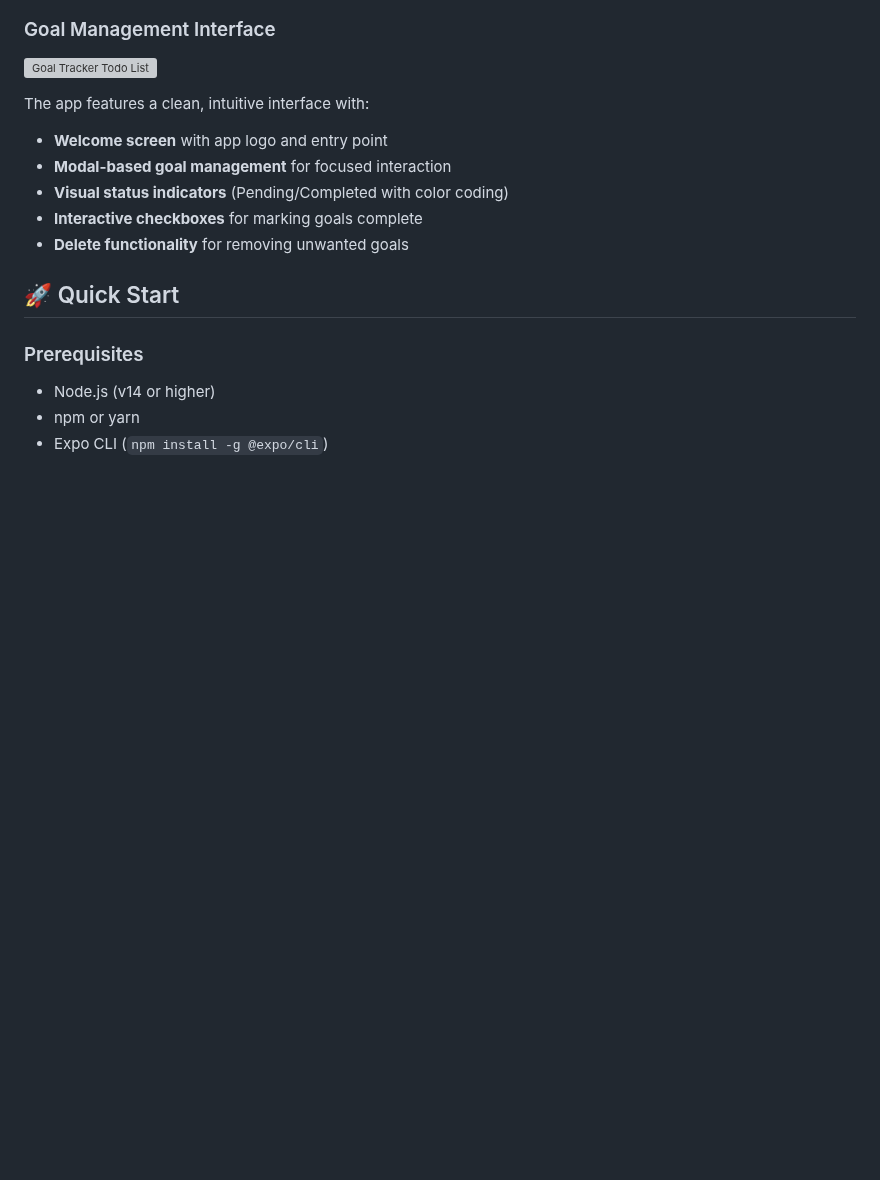
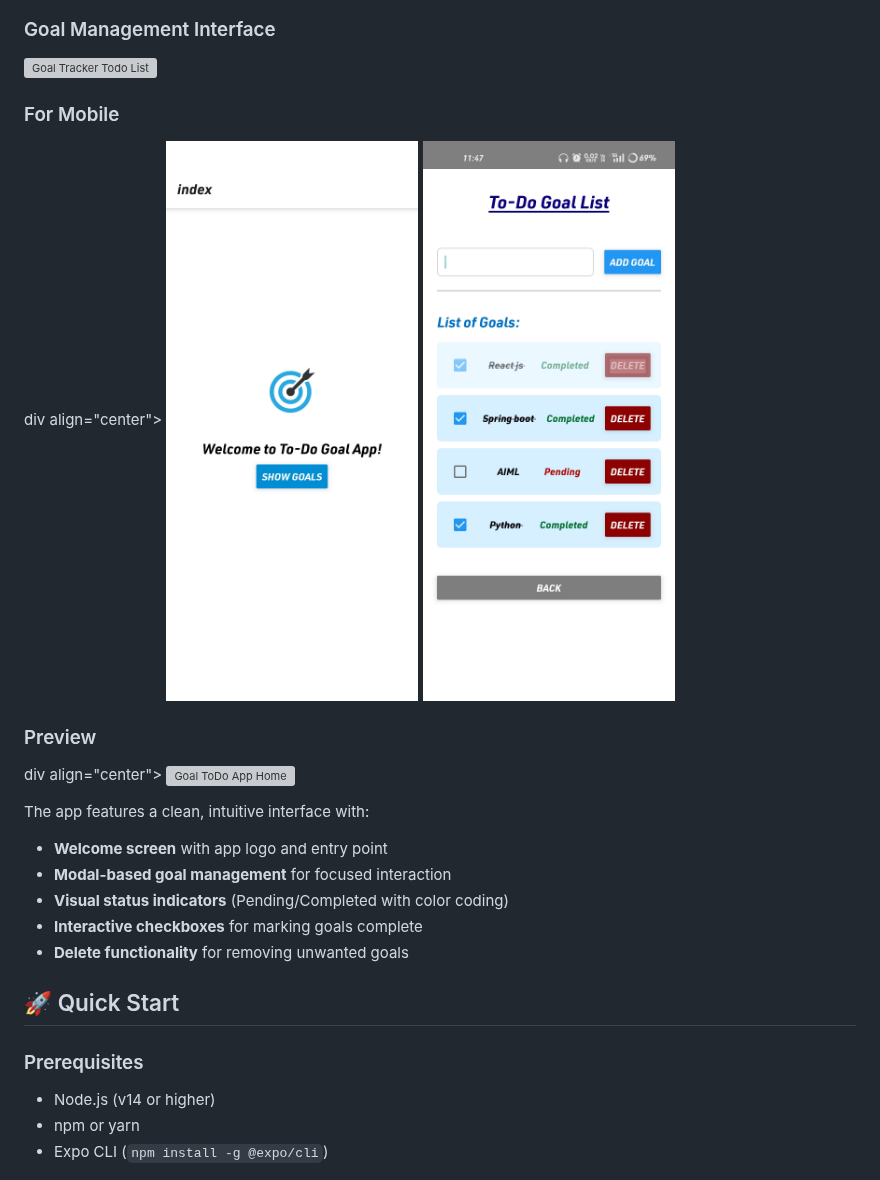
Before and after one commit to mohanapriyan2006/Goal-Tracker, a Markdown page: README.md, the part around the change. Rendered like a GitHub page; blank space fills up the shorter version; grey boxes are pictures that could not be loaded.

```diff
--- a/README.md
+++ b/README.md
@@ -26,6 +26,20 @@ A sleek and intuitive React Native todo app built with Expo that helps you track
 
 ### Goal Management Interface
 ![Goal Tracker Todo List](https://github.com/user-attachments/assets/65cbd629-44f5-4247-b315-9c08665e3565)
+
+### For Mobile
+
+div align="center">
+  <img src="./screenshot/image1.jpg" width="300" alt="ToDo App Home" />
+  <img src="./screenshot/image2.jpg" width="300" alt="ToDo App Forecast" />
+</div>
+
+### Preview
+
+div align="center">
+  <img src="./screenshot/preview.gif" width="300" alt="Goal ToDo App Home" />
+</div>
+
 
 The app features a clean, intuitive interface with:
 - **Welcome screen** with app logo and entry point
```
